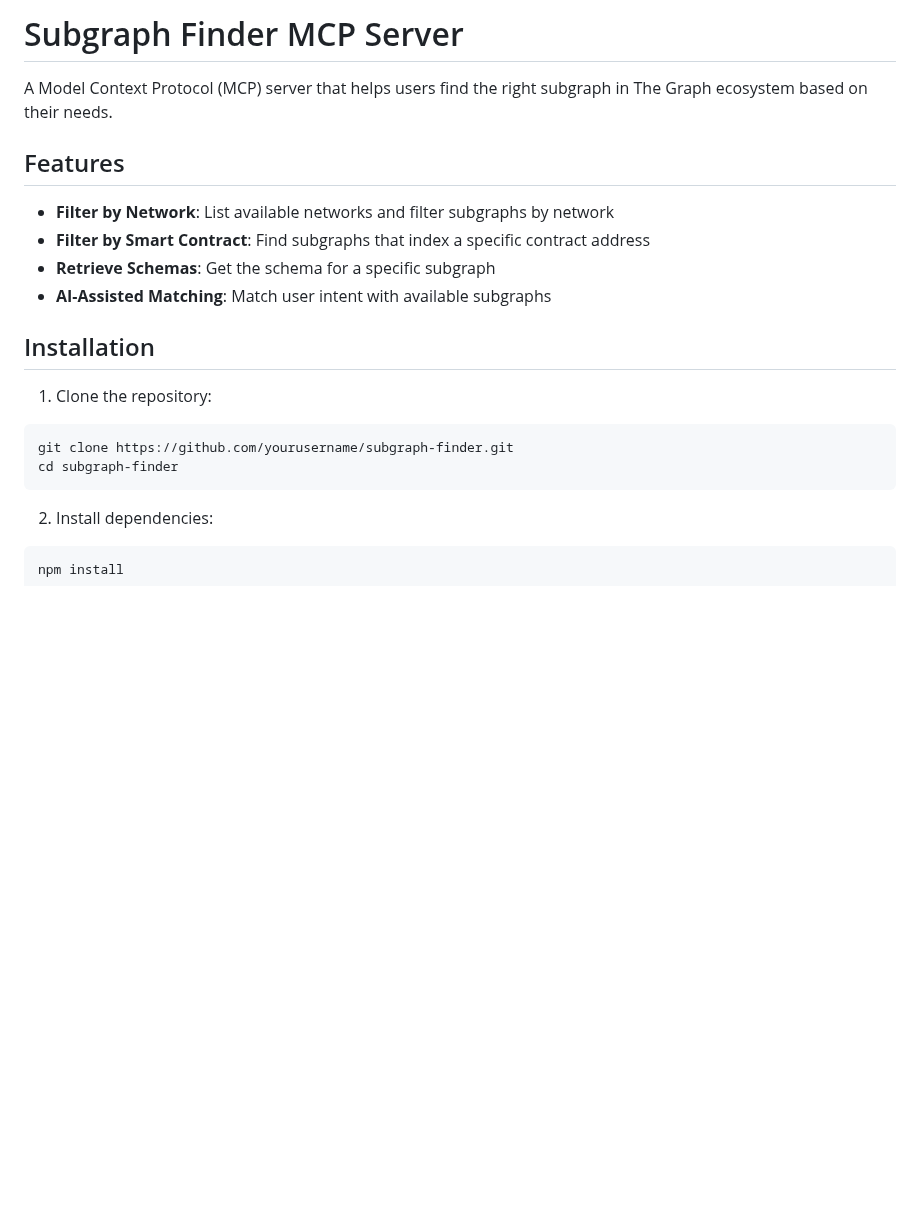
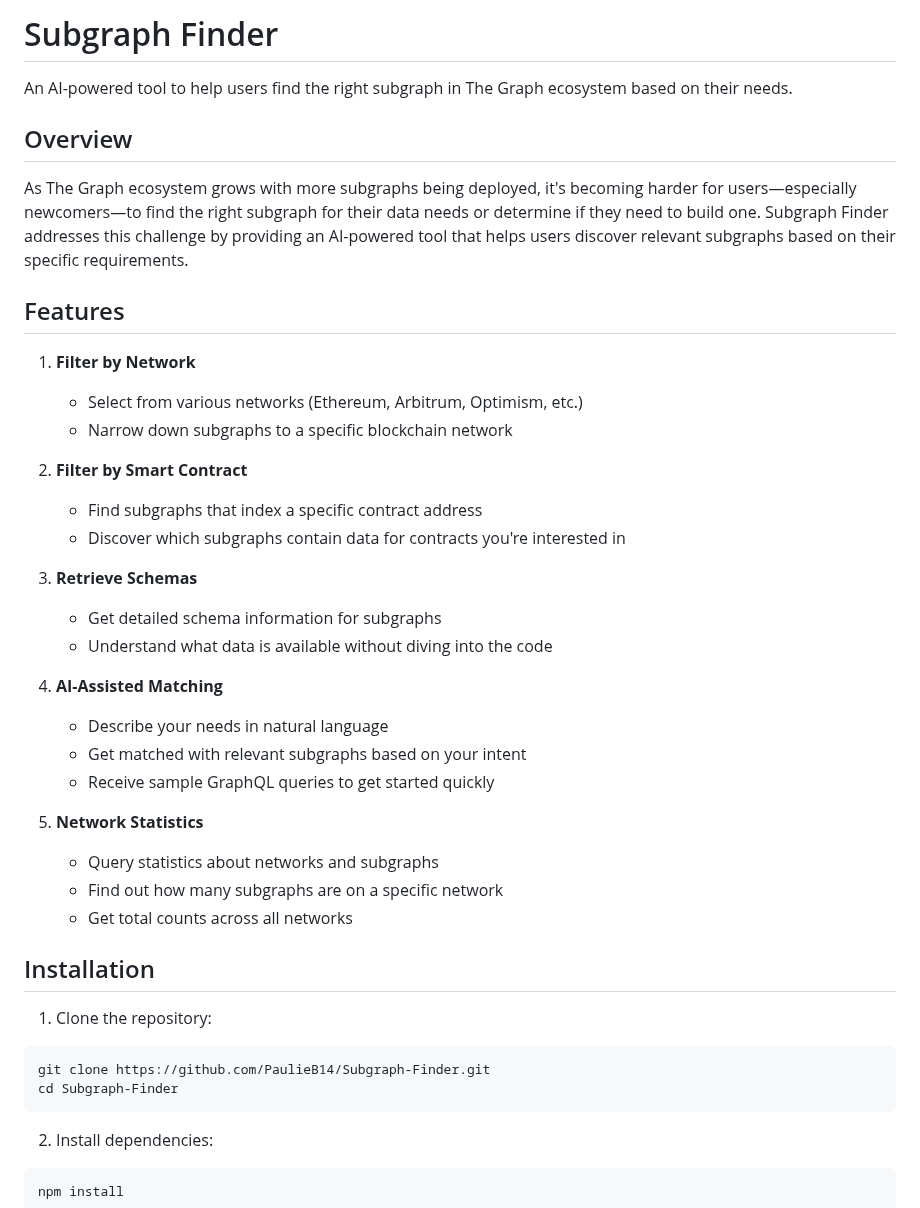
Before and after one commit to PaulieB14/Subgraph-Finder, a Markdown page: README.md, the part around one of its changes. Rendered like a GitHub page; blank space fills up the shorter version.

Commit message:
Update README.md with network statistics feature

````diff
--- a/README.md
+++ b/README.md
@@ -1,20 +1,41 @@
-# Subgraph Finder MCP Server
+# Subgraph Finder
 
-A Model Context Protocol (MCP) server that helps users find the right subgraph in The Graph ecosystem based on their needs.
+An AI-powered tool to help users find the right subgraph in The Graph ecosystem based on their needs.
+
+## Overview
+
+As The Graph ecosystem grows with more subgraphs being deployed, it's becoming harder for users—especially newcomers—to find the right subgraph for their data needs or determine if they need to build one. Subgraph Finder addresses this challenge by providing an AI-powered tool that helps users discover relevant subgraphs based on their specific requirements.
 
 ## Features
 
-- **Filter by Network**: List available networks and filter subgraphs by network
-- **Filter by Smart Contract**: Find subgraphs that index a specific contract address
-- **Retrieve Schemas**: Get the schema for a specific subgraph
-- **AI-Assisted Matching**: Match user intent with available subgraphs
+1. **Filter by Network**
+   - Select from various networks (Ethereum, Arbitrum, Optimism, etc.)
+   - Narrow down subgraphs to a specific blockchain network
+
+2. **Filter by Smart Contract**
+   - Find subgraphs that index a specific contract address
+   - Discover which subgraphs contain data for contracts you're interested in
+
+3. **Retrieve Schemas**
+   - Get detailed schema information for subgraphs
+   - Understand what data is available without diving into the code
+
+4. **AI-Assisted Matching**
+   - Describe your needs in natural language
+   - Get matched with relevant subgraphs based on your intent
+   - Receive sample GraphQL queries to get started quickly
+
+5. **Network Statistics**
+   - Query statistics about networks and subgraphs
+   - Find out how many subgraphs are on a specific network
+   - Get total counts across all networks
 
 ## Installation
 
 1. Clone the repository:
 ```bash
-git clone https://github.com/yourusername/subgraph-finder.git
-cd subgraph-finder
+git clone https://github.com/PaulieB14/Subgraph-Finder.git
+cd Subgraph-Finder
 ```
 
 2. Install dependencies:
````
Also changed, not shown: other parts of README.md (+40 -0 lines).
